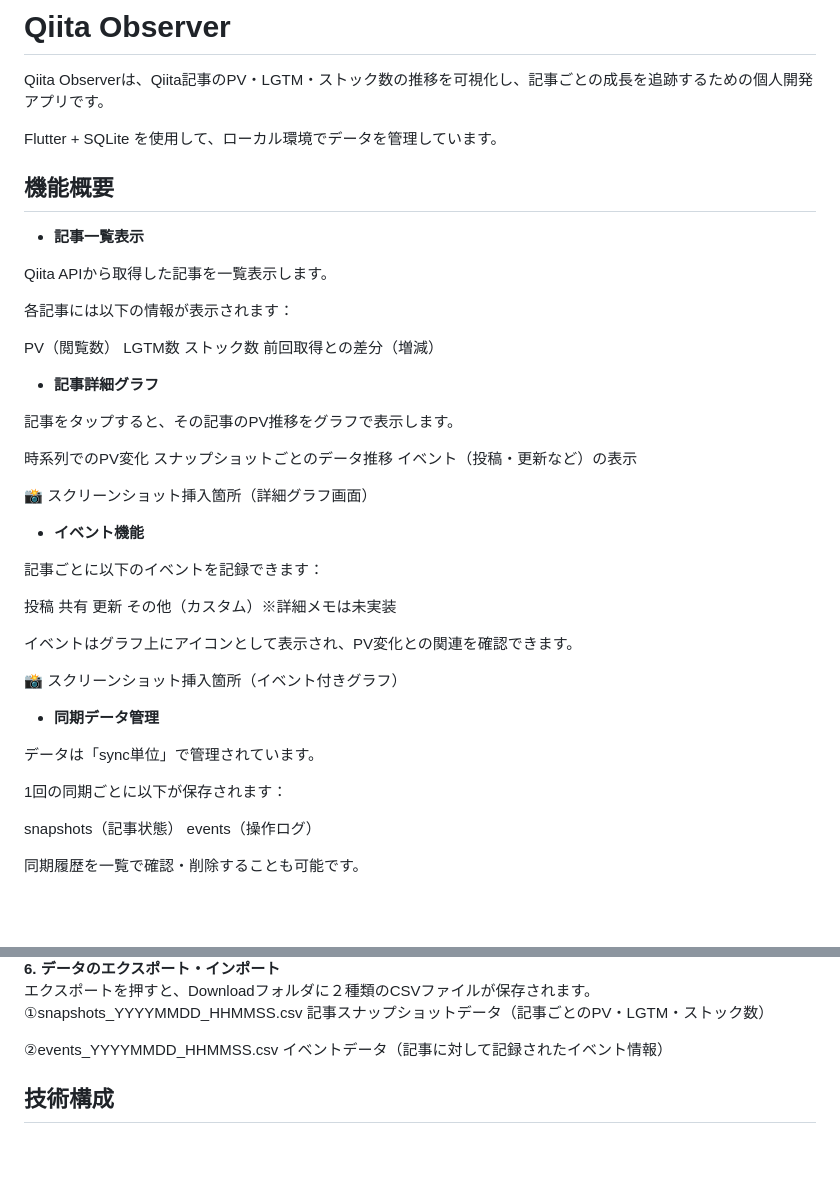
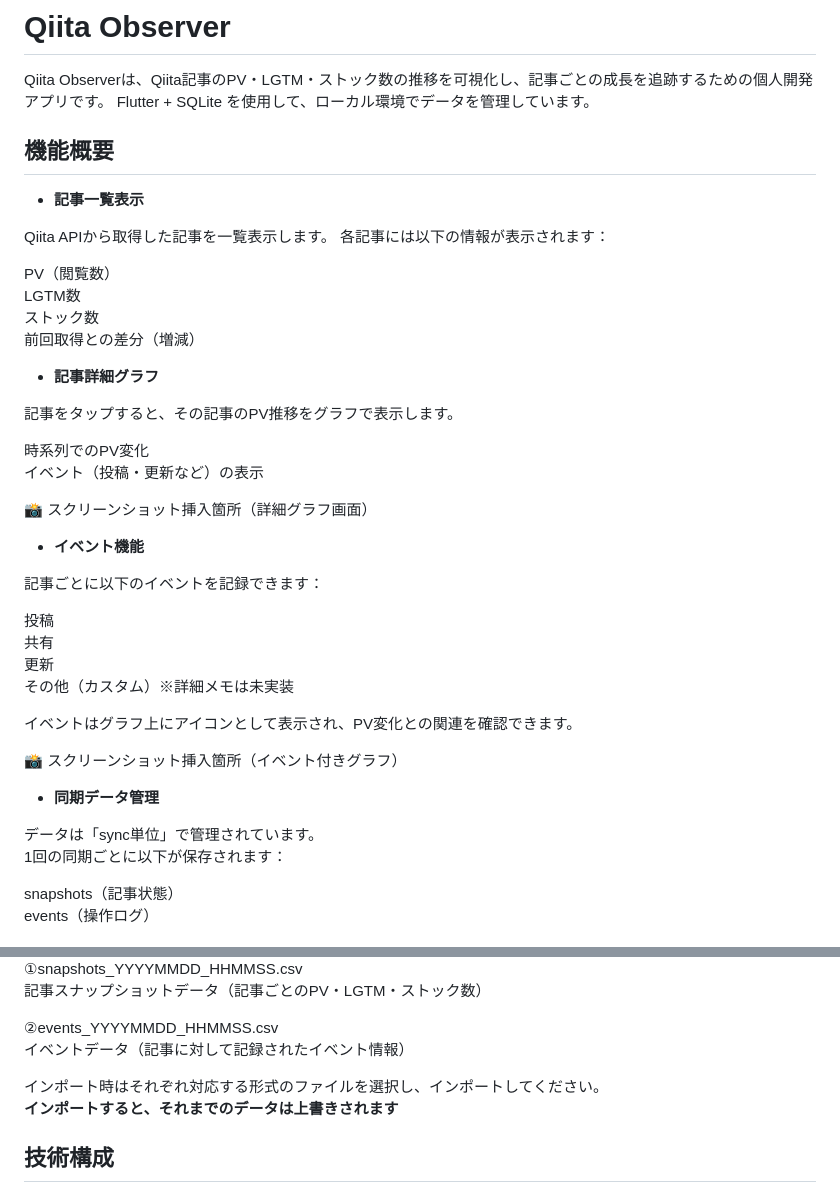
Before and after one commit to KyokoCow/post_observer, a Markdown page: README.md, 2 parts joined by grey strips. Rendered like a GitHub page; blank space fills up the shorter version.

Commit message:
Refactor README.md for improved formatting
Updated formatting for better readability and consistency.

```diff
--- a/README.md
+++ b/README.md
@@ -1,14 +1,12 @@
 # Qiita Observer
 
 Qiita Observerは、Qiita記事のPV・LGTM・ストック数の推移を可視化し、記事ごとの成長を追跡するための個人開発アプリです。
-
 Flutter + SQLite を使用して、ローカル環境でデータを管理しています。
 
 ## 機能概要
 - **記事一覧表示**
 
 Qiita APIから取得した記事を一覧表示します。
-
 各記事には以下の情報が表示されます：
 
 PV（閲覧数）
@@ -21,7 +19,6 @@ LGTM数
 記事をタップすると、その記事のPV推移をグラフで表示します。
 
 時系列でのPV変化
-スナップショットごとのデータ推移
 イベント（投稿・更新など）の表示
 
 📸 スクリーンショット挿入箇所（詳細グラフ画面）
@@ -42,7 +39,6 @@ LGTM数
 - **同期データ管理**
 
 データは「sync単位」で管理されています。
-
 1回の同期ごとに以下が保存されます：
 
 snapshots（記事状態）
@@ -87,6 +83,9 @@ read_qiita
 ②events_YYYYMMDD_HHMMSS.csv
 イベントデータ（記事に対して記録されたイベント情報）
 
+インポート時はそれぞれ対応する形式のファイルを選択し、インポートしてください。
+**インポートすると、それまでのデータは上書きされます**
+
 
 ##  技術構成
 Flutter
```
